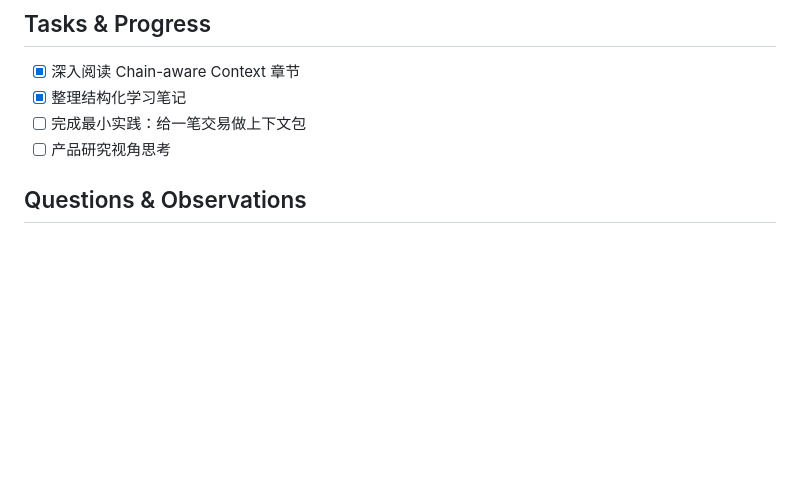
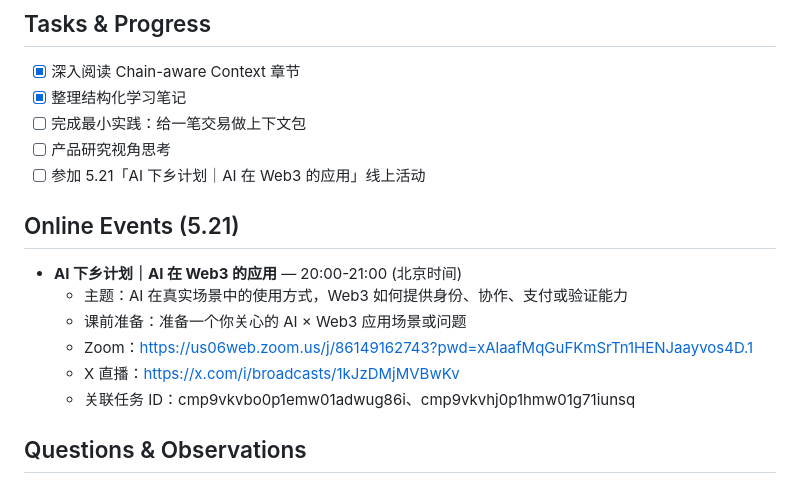
Before and after one commit to tiyadegure/ai-web3-school-cohort-0, a Markdown page: daily/2026-05-21.md, the part around the change. Drawn GitHub-style; blank space fills up the shorter version.

Commit message:
Add 5.21 event info to daily note

```diff
--- a/daily/2026-05-21.md
+++ b/daily/2026-05-21.md
@@ -53,6 +53,16 @@ Chain-aware Context 是所有链上 Agent 的输入层。没有这层，Web3 Too
 - [x] 整理结构化学习笔记
 - [ ] 完成最小实践：给一笔交易做上下文包
 - [ ] 产品研究视角思考
+- [ ] 参加 5.21「AI 下乡计划｜AI 在 Web3 的应用」线上活动
+
+## Online Events (5.21)
+
+- **AI 下乡计划｜AI 在 Web3 的应用** — 20:00-21:00 (北京时间)
+  - 主题：AI 在真实场景中的使用方式，Web3 如何提供身份、协作、支付或验证能力
+  - 课前准备：准备一个你关心的 AI × Web3 应用场景或问题
+  - Zoom：https://us06web.zoom.us/j/86149162743?pwd=xAlaafMqGuFKmSrTn1HENJaayvos4D.1
+  - X 直播：https://x.com/i/broadcasts/1kJzDMjMVBwKv
+  - 关联任务 ID：cmp9vkvbo0p1emw01adwug86i、cmp9vkvhj0p1hmw01g71iunsq
 
 ## Questions & Observations
 
```
